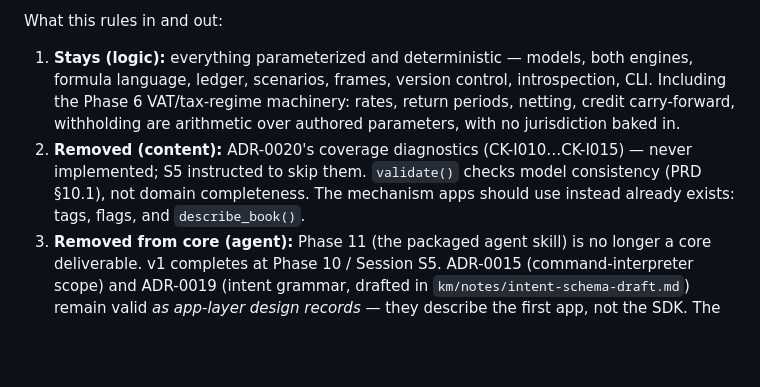
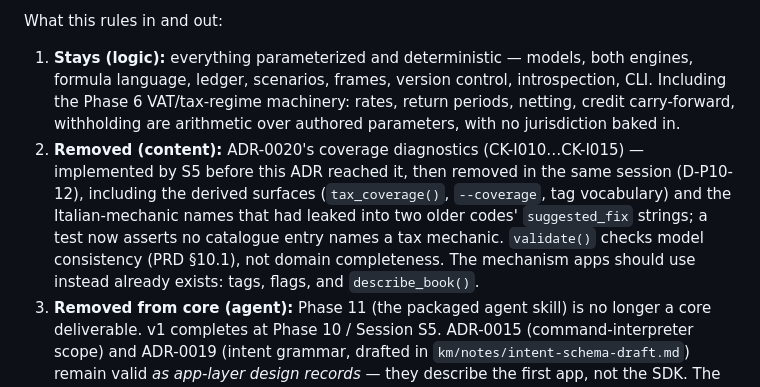
Before and after one commit to sushi2all/cashkit, a Markdown page: km/adr/0021-engine-is-content-free.md, the part around the change. Rendered like a GitHub page; blank space fills up the shorter version.

Commit message:
docs(adr-0021): correct the record — coverage diagnostics were implemented then removed in S5

```diff
--- a/km/adr/0021-engine-is-content-free.md
+++ b/km/adr/0021-engine-is-content-free.md
@@ -13,7 +13,7 @@ The design sessions of 2026-08-05 progressively moved judgement out of the agent
 What this rules in and out:
 
 1. **Stays (logic):** everything parameterized and deterministic — models, both engines, formula language, ledger, scenarios, frames, version control, introspection, CLI. Including the Phase 6 VAT/tax-regime machinery: rates, return periods, netting, credit carry-forward, withholding are arithmetic over authored parameters, with no jurisdiction baked in.
-2. **Removed (content):** ADR-0020's coverage diagnostics (CK-I010…CK-I015) — never implemented; S5 instructed to skip them. `validate()` checks model consistency (PRD §10.1), not domain completeness. The mechanism apps should use instead already exists: tags, flags, and `describe_book()`.
+2. **Removed (content):** ADR-0020's coverage diagnostics (CK-I010…CK-I015) — implemented by S5 before this ADR reached it, then removed in the same session (D-P10-12), including the derived surfaces (`tax_coverage()`, `--coverage`, tag vocabulary) and the Italian-mechanic names that had leaked into two older codes' `suggested_fix` strings; a test now asserts no catalogue entry names a tax mechanic. `validate()` checks model consistency (PRD §10.1), not domain completeness. The mechanism apps should use instead already exists: tags, flags, and `describe_book()`.
 3. **Removed from core (agent):** Phase 11 (the packaged agent skill) is no longer a core deliverable. v1 completes at Phase 10 / Session S5. ADR-0015 (command-interpreter scope) and ADR-0019 (intent grammar, drafted in `km/notes/intent-schema-draft.md`) remain valid *as app-layer design records* — they describe the first app, not the SDK. The two SDK gaps ADR-0019 surfaced (single-call reporting verbs) remain legitimate SDK feature requests, because a verb like `top_categories` is logic, not content.
 4. PRD §7.2 ("tax mechanics deliberately not native") is thereby strengthened from a scoping table into the architecture: the escape hatch (manual items/events, tags) is the *only* tax-content mechanism the core will ever have.
 5. The §9.5 safety property (a forecast silently omitting known mechanics) is now an **app-layer requirement**: any app or agent presenting forecasts for real entities owes its users a coverage check. The engine's contribution is unchanged: honest diagnostics, `describe_book()`, and tag-based introspection that make such a check a query, not a judgement.
```
